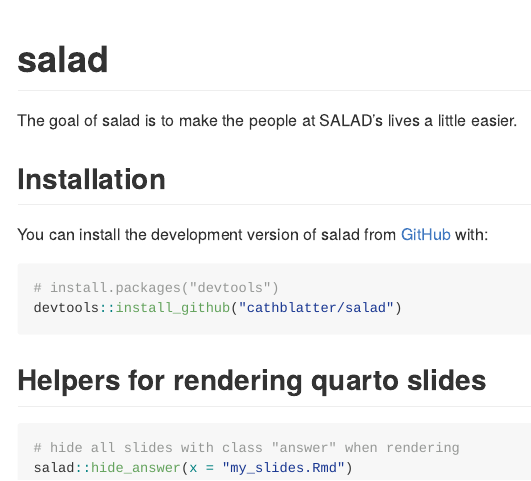
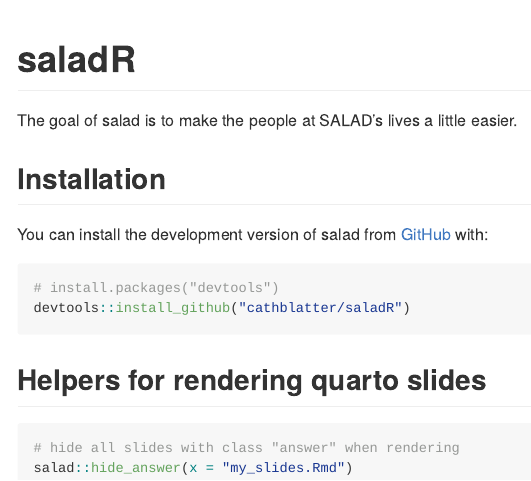
Before and after one commit to cathblatter/salad, an R Markdown document (README.Rmd): the page in a window 1100 px wide, from its top. Rendered offline with R 4.5, knitr and Pandoc, with nearby package versions.

Commit message:
Update README.Rmd

````diff
--- a/README.Rmd
+++ b/README.Rmd
@@ -13,7 +13,7 @@
 )
 ```
 
-# salad
+# saladR
 
 <!-- badges: start -->
 <!-- badges: end -->
@@ -26,7 +26,7 @@
 
 ``` r
 # install.packages("devtools")
-devtools::install_github("cathblatter/salad")
+devtools::install_github("cathblatter/saladR")
 ```
 
 ## Helpers for rendering quarto slides
````
